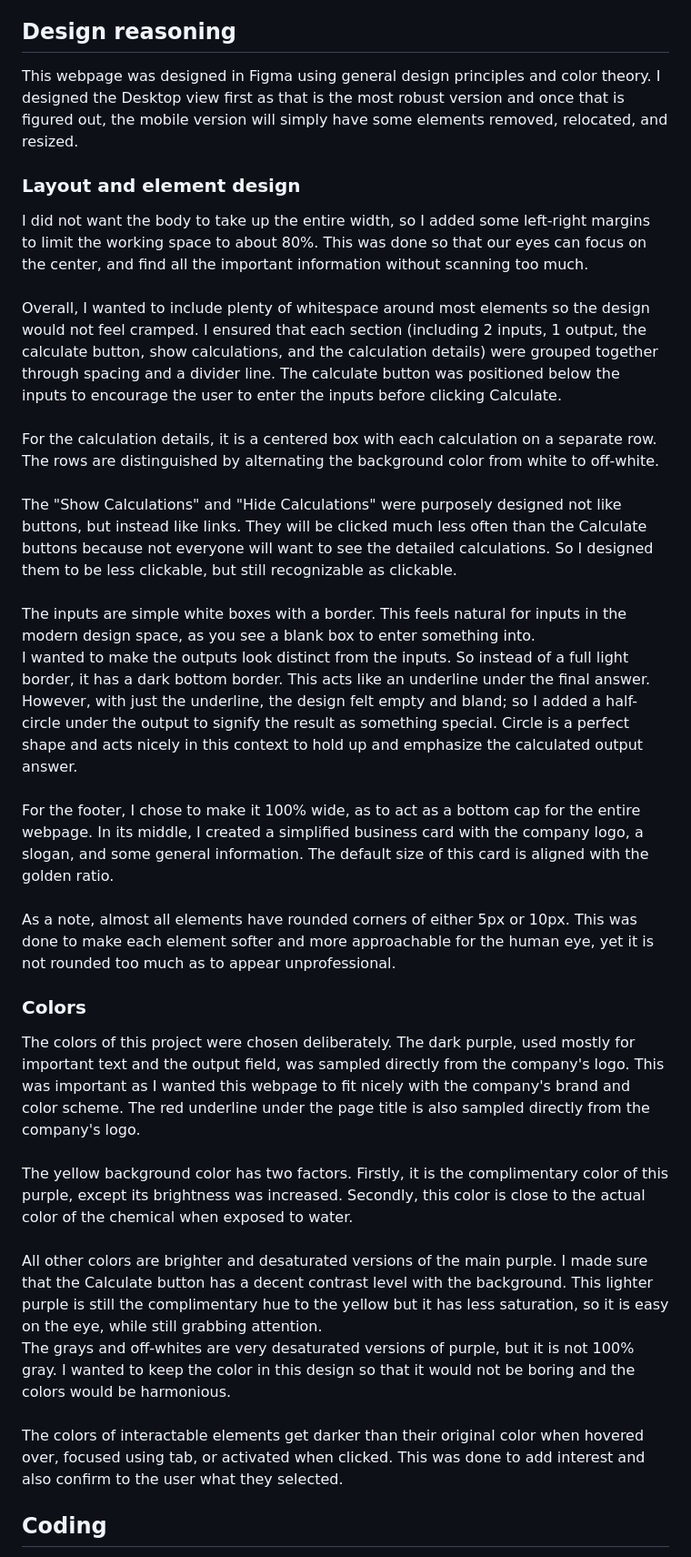
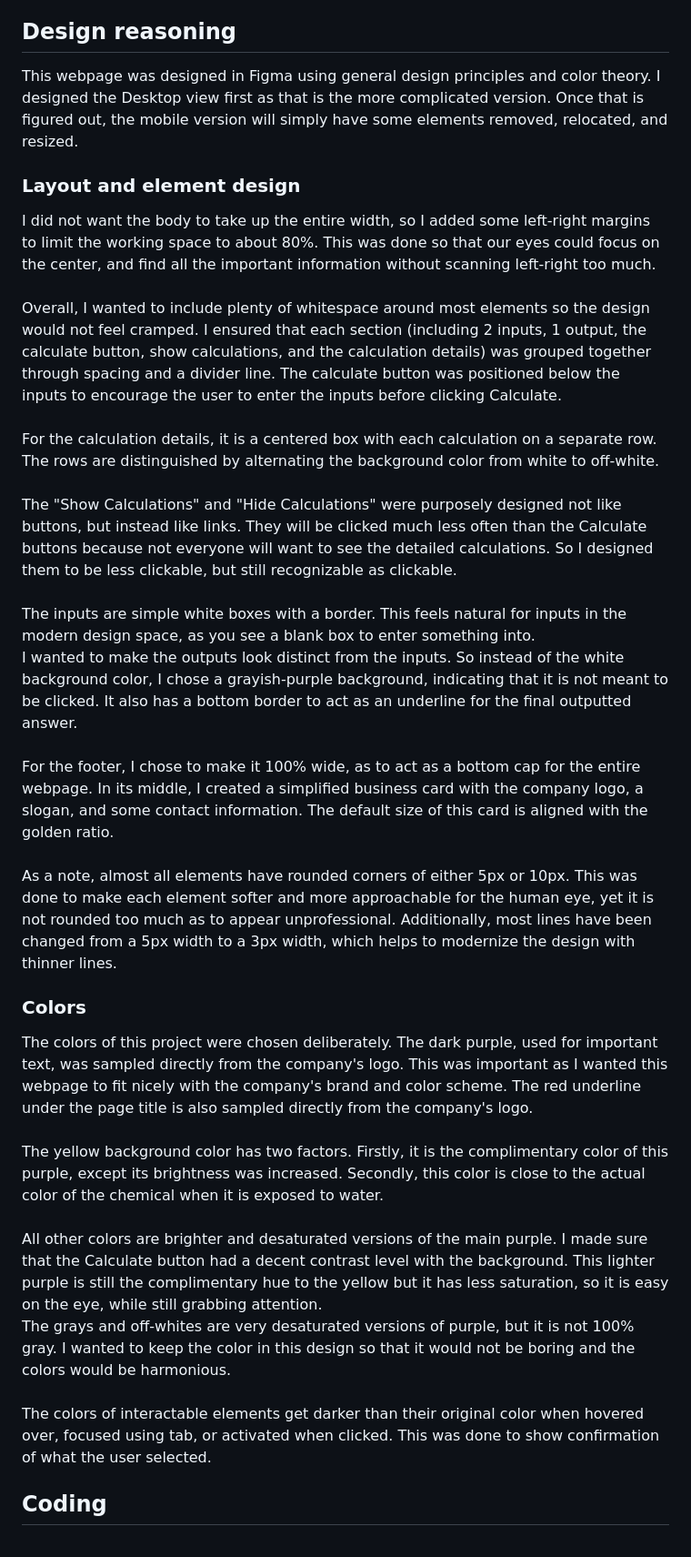
Before and after one commit to thangn1/Sipka_ClO2_calculator, a Markdown page: README.md, the part around the change printed below. Shown: that part at 91% size. GitHub-like rendering.

```diff
--- a/README.md
+++ b/README.md
@@ -12,21 +12,21 @@ The calculations under the hood have been simplified, but for a full walkthrough
 There is also some input validation. The inputs are required to be numbers and if one or more fields are empty, the calculation will not run and the labels of the empty fields will turn red to remind the user to enter the required values in order to calculate the desired result.
 
 ## Design reasoning
-This webpage was designed in Figma using general design principles and color theory. I designed the Desktop view first as that is the most robust version and once that is figured out, the mobile version will simply have some elements removed, relocated, and resized.
+This webpage was designed in Figma using general design principles and color theory. I designed the Desktop view first as that is the more complicated version. Once that is figured out, the mobile version will simply have some elements removed, relocated, and resized.
 ### Layout and element design
-I did not want the body to take up the entire width, so I added some left-right margins to limit the working space to about 80%. This was done so that our eyes can focus on the center, and find all the important information without scanning too much. <br><br>
-Overall, I wanted to include plenty of whitespace around most elements so the design would not feel cramped. I ensured that each section (including 2 inputs, 1 output, the calculate button, show calculations, and the calculation details) were grouped together through spacing and a divider line.
+I did not want the body to take up the entire width, so I added some left-right margins to limit the working space to about 80%. This was done so that our eyes could focus on the center, and find all the important information without scanning left-right too much. <br><br>
+Overall, I wanted to include plenty of whitespace around most elements so the design would not feel cramped. I ensured that each section (including 2 inputs, 1 output, the calculate button, show calculations, and the calculation details) was grouped together through spacing and a divider line.
 The calculate button was positioned below the inputs to encourage the user to enter the inputs before clicking Calculate.<br><br>
 For the calculation details, it is a centered box with each calculation on a separate row. The rows are distinguished by alternating the background color from white to off-white.<br><br>
 The "Show Calculations" and "Hide Calculations" were purposely designed not like buttons, but instead like links. They will be clicked much less often than the Calculate buttons because not everyone will want to see the detailed calculations. So I designed them to be less clickable, but still recognizable as clickable.<br><br>
 The inputs are simple white boxes with a border. This feels natural for inputs in the modern design space, as you see a blank box to enter something into. <br>
-I wanted to make the outputs look distinct from the inputs. So instead of a full light border, it has a dark bottom border. This acts like an underline under the final answer. However, with just the underline, the design felt empty and bland; so I added a half-circle under the output to signify the result as something special. Circle is a perfect shape and acts nicely in this context to hold up and emphasize the calculated output answer.<br><br>
-For the footer, I chose to make it 100% wide, as to act as a bottom cap for the entire webpage. In its middle, I created a simplified business card with the company logo, a slogan, and some general information. The default size of this card is aligned with the golden ratio.<br><br>
-As a note, almost all elements have rounded corners of either 5px or 10px. This was done to make each element softer and more approachable for the human eye, yet it is not rounded too much as to appear unprofessional.
+I wanted to make the outputs look distinct from the inputs. So instead of the white background color, I chose a grayish-purple background, indicating that it is not meant to be clicked. It also has a bottom border to act as an underline for the final outputted answer.<br><br>
+For the footer, I chose to make it 100% wide, as to act as a bottom cap for the entire webpage. In its middle, I created a simplified business card with the company logo, a slogan, and some contact information. The default size of this card is aligned with the golden ratio.<br><br>
+As a note, almost all elements have rounded corners of either 5px or 10px. This was done to make each element softer and more approachable for the human eye, yet it is not rounded too much as to appear unprofessional. Additionally, most lines have been changed from a 5px width to a 3px width, which helps to modernize the design with thinner lines.
 ### Colors
-The colors of this project were chosen deliberately. The dark purple, used mostly for important text and the output field, was sampled directly from the company's logo. This was important as I wanted this webpage to fit nicely with the company's brand and color scheme. The red underline under the page title is also sampled directly from the company's logo.<br><br>
-The yellow background color has two factors. Firstly, it is the complimentary color of this purple, except its brightness was increased. Secondly, this color is close to the actual color of the chemical when exposed to water.<br><br>
-All other colors are brighter and desaturated versions of the main purple. I made sure that the Calculate button has a decent contrast level with the background. This lighter purple is still the complimentary hue to the yellow but it has less saturation, so it is easy on the eye, while still grabbing attention.<br>
+The colors of this project were chosen deliberately. The dark purple, used for important text, was sampled directly from the company's logo. This was important as I wanted this webpage to fit nicely with the company's brand and color scheme. The red underline under the page title is also sampled directly from the company's logo.<br><br>
+The yellow background color has two factors. Firstly, it is the complimentary color of this purple, except its brightness was increased. Secondly, this color is close to the actual color of the chemical when it is exposed to water.<br><br>
+All other colors are brighter and desaturated versions of the main purple. I made sure that the Calculate button had a decent contrast level with the background. This lighter purple is still the complimentary hue to the yellow but it has less saturation, so it is easy on the eye, while still grabbing attention.<br>
 The grays and off-whites are very desaturated versions of purple, but it is not 100% gray. I wanted to keep the color in this design so that it would not be boring and the colors would be harmonious. <br><br>
-The colors of interactable elements get darker than their original color when hovered over, focused using tab, or activated when clicked. This was done to add interest and also confirm to the user what they selected.
+The colors of interactable elements get darker than their original color when hovered over, focused using tab, or activated when clicked. This was done to show confirmation of what the user selected.
 ## Coding
```
Also changed, not shown: other parts of README.md (+3 -5 lines).
